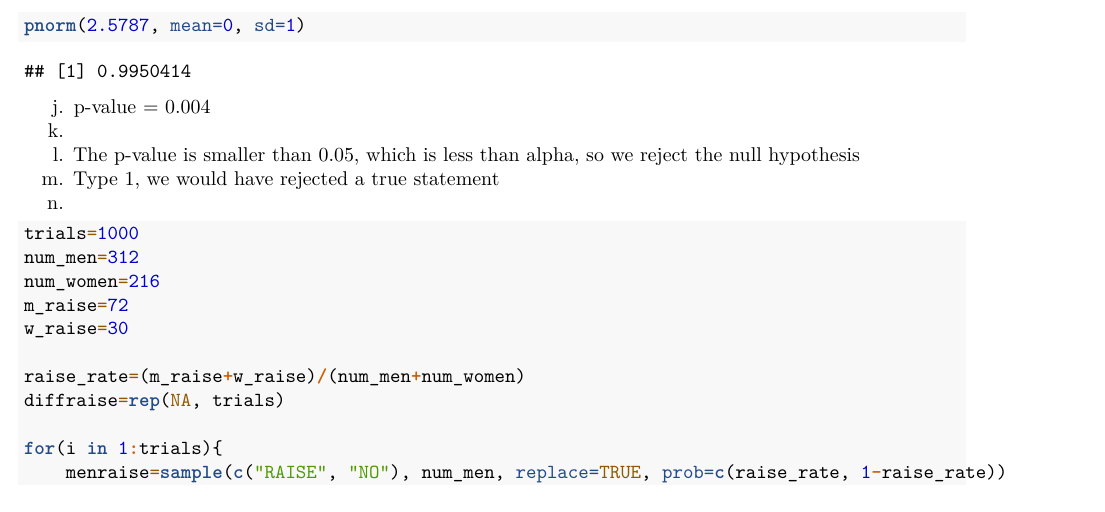
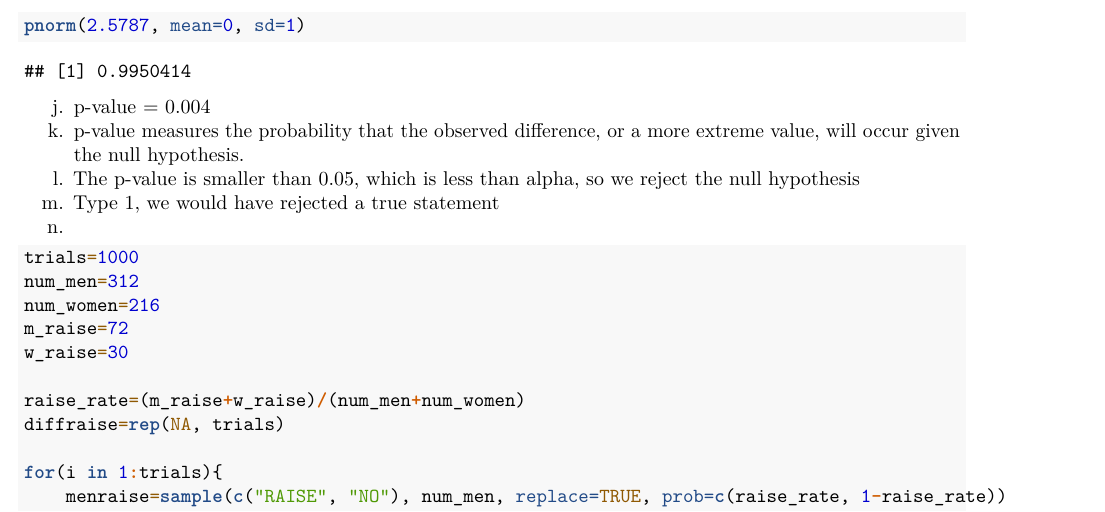
Before and after one commit to jeremiah-theisenschool/belhavencs, an R Markdown document (stats/C2.Rmd): part of page 6 of 7, cut so that both start at the same text. Rendered offline with R 4.5, knitr and Pandoc, then LaTeX, with nearby package versions; code that draws random numbers runs with fixed seeds of ours.

Commit message:
added stuff

````diff
--- a/stats/C2.Rmd
+++ b/stats/C2.Rmd
@@ -164,7 +164,7 @@ i.
 pnorm(2.5787, mean=0, sd=1)
 ```
 j. p-value = 0.004
-k.
+k. p-value measures the probability that the observed difference, or a more extreme value, will occur given the null hypothesis.
 l. The p-value is smaller than 0.05, which is less than alpha, so we reject the null hypothesis
 m. Type 1, we would have rejected a true statement
 n.
````
